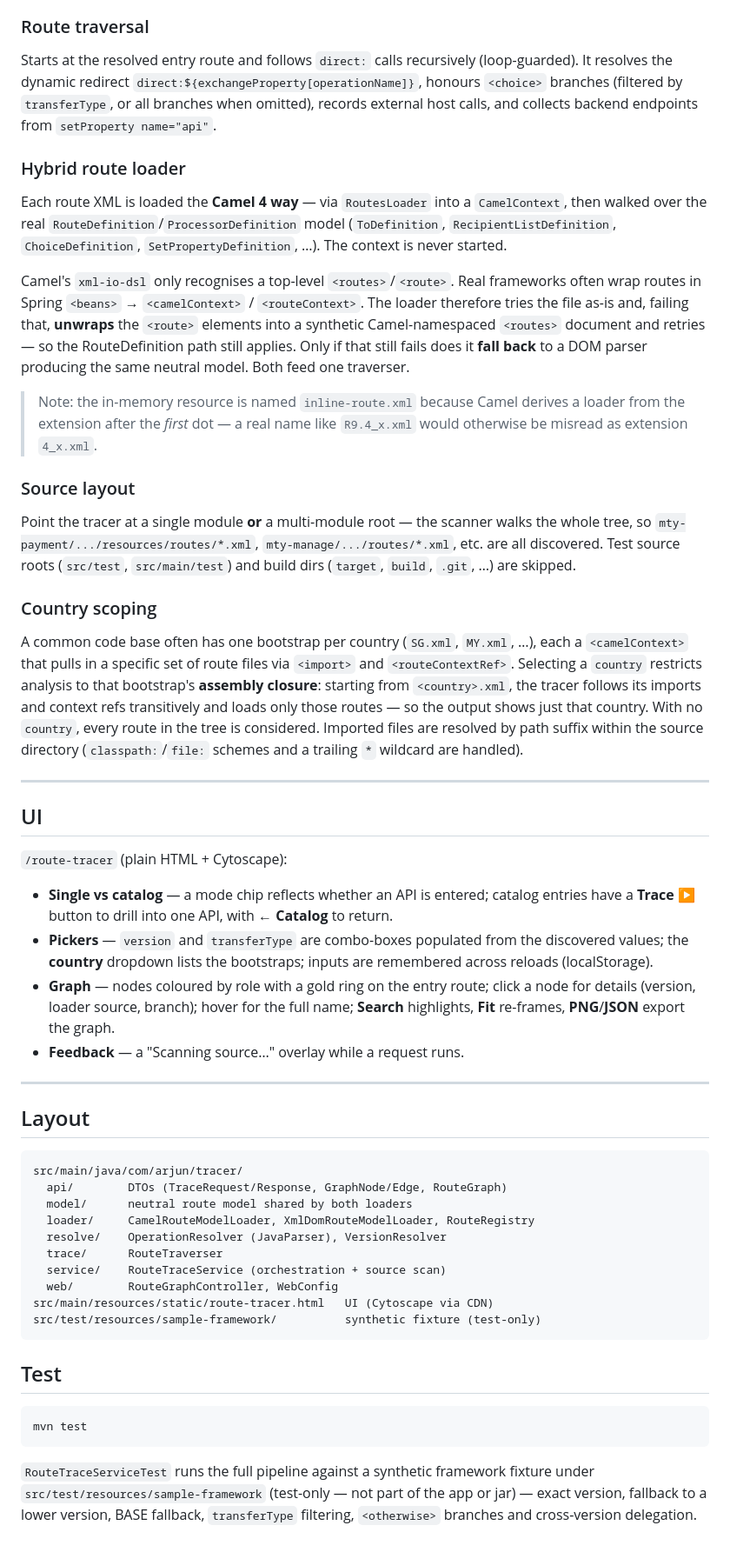
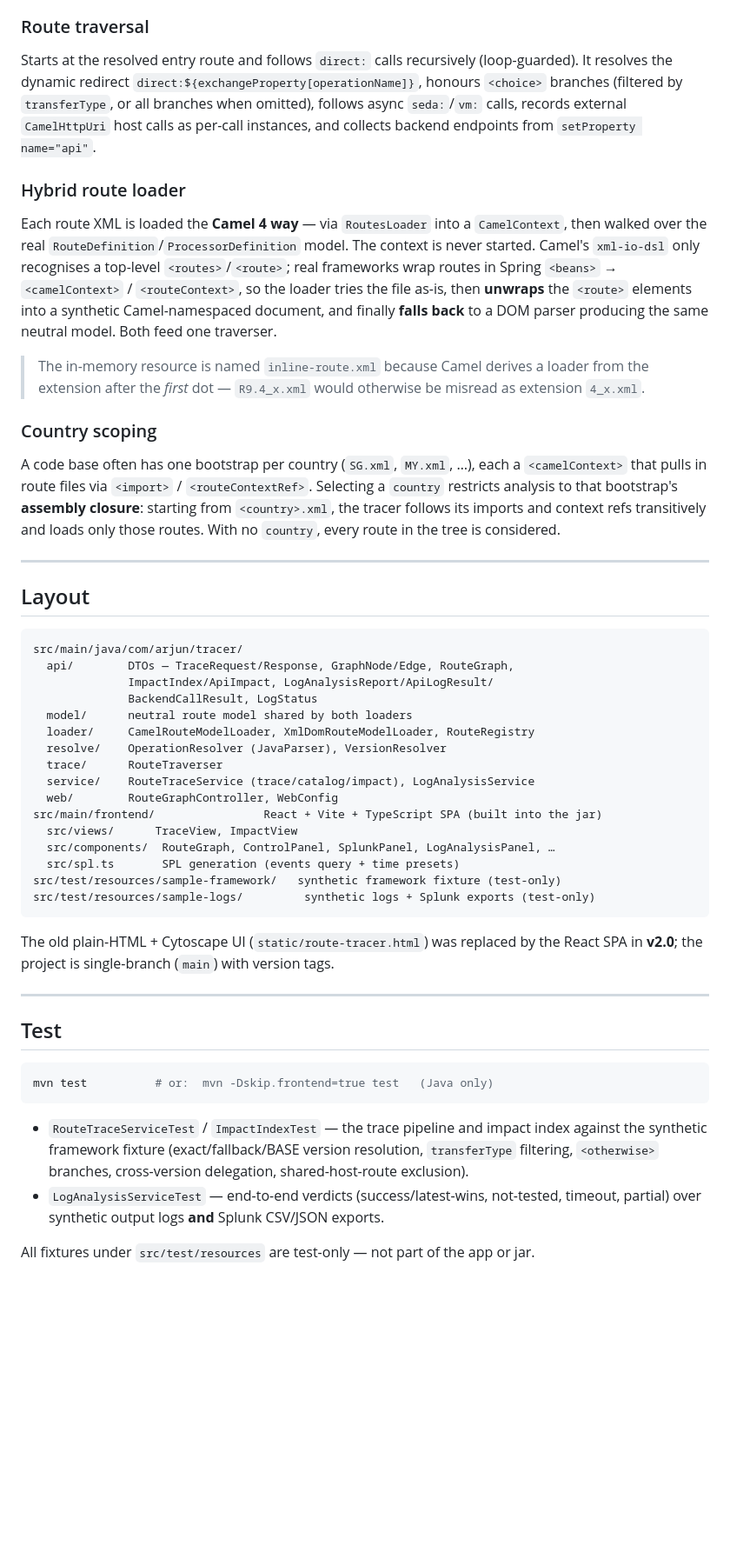
Before and after one commit to arjunramanjanappa/Camel-Routes-API-Tracing, a Markdown page: README.md, the part around one of its changes. Shown at 87% size. GitHub-like rendering; blank space fills up the shorter version.

````diff
--- a/README.md
+++ b/README.md
@@ -119,61 +191,31 @@ route (`<operation>`). A blank version goes straight to BASE.
 Starts at the resolved entry route and follows `direct:` calls recursively
 (loop-guarded). It resolves the dynamic redirect
 `direct:${exchangeProperty[operationName]}`, honours `<choice>` branches
-(filtered by `transferType`, or all branches when omitted), records external
-host calls, and collects backend endpoints from `setProperty name="api"`.
+(filtered by `transferType`, or all branches when omitted), follows async
+`seda:`/`vm:` calls, records external `CamelHttpUri` host calls as per-call
+instances, and collects backend endpoints from `setProperty name="api"`.
 
 ### Hybrid route loader
 Each route XML is loaded the **Camel 4 way** — via `RoutesLoader` into a
 `CamelContext`, then walked over the real
-`RouteDefinition`/`ProcessorDefinition` model (`ToDefinition`,
-`RecipientListDefinition`, `ChoiceDefinition`, `SetPropertyDefinition`, …). The
-context is never started.
+`RouteDefinition`/`ProcessorDefinition` model. The context is never started.
+Camel's `xml-io-dsl` only recognises a top-level `<routes>`/`<route>`; real
+frameworks wrap routes in Spring `<beans>` → `<camelContext>` / `<routeContext>`,
+so the loader tries the file as-is, then **unwraps** the `<route>` elements into a
+synthetic Camel-namespaced document, and finally **falls back** to a DOM parser
+producing the same neutral model. Both feed one traverser.
 
-Camel's `xml-io-dsl` only recognises a top-level `<routes>`/`<route>`. Real
-frameworks often wrap routes in Spring `<beans>` → `<camelContext>` /
-`<routeContext>`. The loader therefore tries the file as-is and, failing that,
-**unwraps** the `<route>` elements into a synthetic Camel-namespaced `<routes>`
-document and retries — so the RouteDefinition path still applies. Only if that
-still fails does it **fall back** to a DOM parser producing the same neutral
-model. Both feed one traverser.
-
-> Note: the in-memory resource is named `inline-route.xml` because Camel derives
-> a loader from the extension after the *first* dot — a real name like
-> `R9.4_x.xml` would otherwise be misread as extension `4_x.xml`.
-
-### Source layout
-Point the tracer at a single module **or** a multi-module root — the scanner
-walks the whole tree, so `mty-payment/.../resources/routes/*.xml`,
-`mty-manage/.../routes/*.xml`, etc. are all discovered. Test source roots
-(`src/test`, `src/main/test`) and build dirs (`target`, `build`, `.git`, …) are
-skipped.
+> The in-memory resource is named `inline-route.xml` because Camel derives a
+> loader from the extension after the *first* dot — `R9.4_x.xml` would otherwise
+> be misread as extension `4_x.xml`.
 
 ### Country scoping
-A common code base often has one bootstrap per country (`SG.xml`, `MY.xml`, …),
-each a `<camelContext>` that pulls in a specific set of route files via
-`<import>` and `<routeContextRef>`. Selecting a `country` restricts analysis to
-that bootstrap's **assembly closure**: starting from `<country>.xml`, the tracer
-follows its imports and context refs transitively and loads only those routes —
-so the output shows just that country. With no `country`, every route in the
-tree is considered. Imported files are resolved by path suffix within the source
-directory (`classpath:`/`file:` schemes and a trailing `*` wildcard are handled).
-
----
-
-## UI
-
-`/route-tracer` (plain HTML + Cytoscape):
-
-* **Single vs catalog** — a mode chip reflects whether an API is entered; catalog
-  entries have a **Trace ▶** button to drill into one API, with **← Catalog** to
-  return.
-* **Pickers** — `version` and `transferType` are combo-boxes populated from the
-  discovered values; the **country** dropdown lists the bootstraps; inputs are
-  remembered across reloads (localStorage).
-* **Graph** — nodes coloured by role with a gold ring on the entry route; click a
-  node for details (version, loader source, branch); hover for the full name;
-  **Search** highlights, **Fit** re-frames, **PNG**/**JSON** export the graph.
-* **Feedback** — a "Scanning source…" overlay while a request runs.
+A code base often has one bootstrap per country (`SG.xml`, `MY.xml`, …), each a
+`<camelContext>` that pulls in route files via `<import>` / `<routeContextRef>`.
+Selecting a `country` restricts analysis to that bootstrap's **assembly closure**:
+starting from `<country>.xml`, the tracer follows its imports and context refs
+transitively and loads only those routes. With no `country`, every route in the
+tree is considered.
 
 ---
 
@@ -181,24 +223,39 @@ directory (`classpath:`/`file:` schemes and a trailing `*` wildcard are handled)
 
 ```
 src/main/java/com/arjun/tracer/
-  api/        DTOs (TraceRequest/Response, GraphNode/Edge, RouteGraph)
+  api/        DTOs — TraceRequest/Response, GraphNode/Edge, RouteGraph,
+              ImpactIndex/ApiImpact, LogAnalysisReport/ApiLogResult/
+              BackendCallResult, LogStatus
   model/      neutral route model shared by both loaders
   loader/     CamelRouteModelLoader, XmlDomRouteModelLoader, RouteRegistry
   resolve/    OperationResolver (JavaParser), VersionResolver
   trace/      RouteTraverser
-  service/    RouteTraceService (orchestration + source scan)
+  service/    RouteTraceService (trace/catalog/impact), LogAnalysisService
   web/        RouteGraphController, WebConfig
-src/main/resources/static/route-tracer.html   UI (Cytoscape via CDN)
-src/test/resources/sample-framework/          synthetic fixture (test-only)
+src/main/frontend/                React + Vite + TypeScript SPA (built into the jar)
+  src/views/      TraceView, ImpactView
+  src/components/  RouteGraph, ControlPanel, SplunkPanel, LogAnalysisPanel, …
+  src/spl.ts       SPL generation (events query + time presets)
+src/test/resources/sample-framework/   synthetic framework fixture (test-only)
+src/test/resources/sample-logs/         synthetic logs + Splunk exports (test-only)
 ```
+
+The old plain-HTML + Cytoscape UI (`static/route-tracer.html`) was replaced by the
+React SPA in **v2.0**; the project is single-branch (`main`) with version tags.
+
+---
 
 ## Test
 
 ```bash
-mvn test
+mvn test          # or:  mvn -Dskip.frontend=true test   (Java only)
 ```
 
-`RouteTraceServiceTest` runs the full pipeline against a synthetic framework
-fixture under `src/test/resources/sample-framework` (test-only — not part of the
-app or jar) — exact version, fallback to a lower version, BASE fallback,
-`transferType` filtering, `<otherwise>` branches and cross-version delegation.
+* `RouteTraceServiceTest` / `ImpactIndexTest` — the trace pipeline and impact
+  index against the synthetic framework fixture (exact/fallback/BASE version
+  resolution, `transferType` filtering, `<otherwise>` branches, cross-version
+  delegation, shared-host-route exclusion).
+* `LogAnalysisServiceTest` — end-to-end verdicts (success/latest-wins, not-tested,
+  timeout, partial) over synthetic output logs **and** Splunk CSV/JSON exports.
+
+All fixtures under `src/test/resources` are test-only — not part of the app or jar.
````
Also changed, not shown: other parts of README.md (+131 -59 lines).
